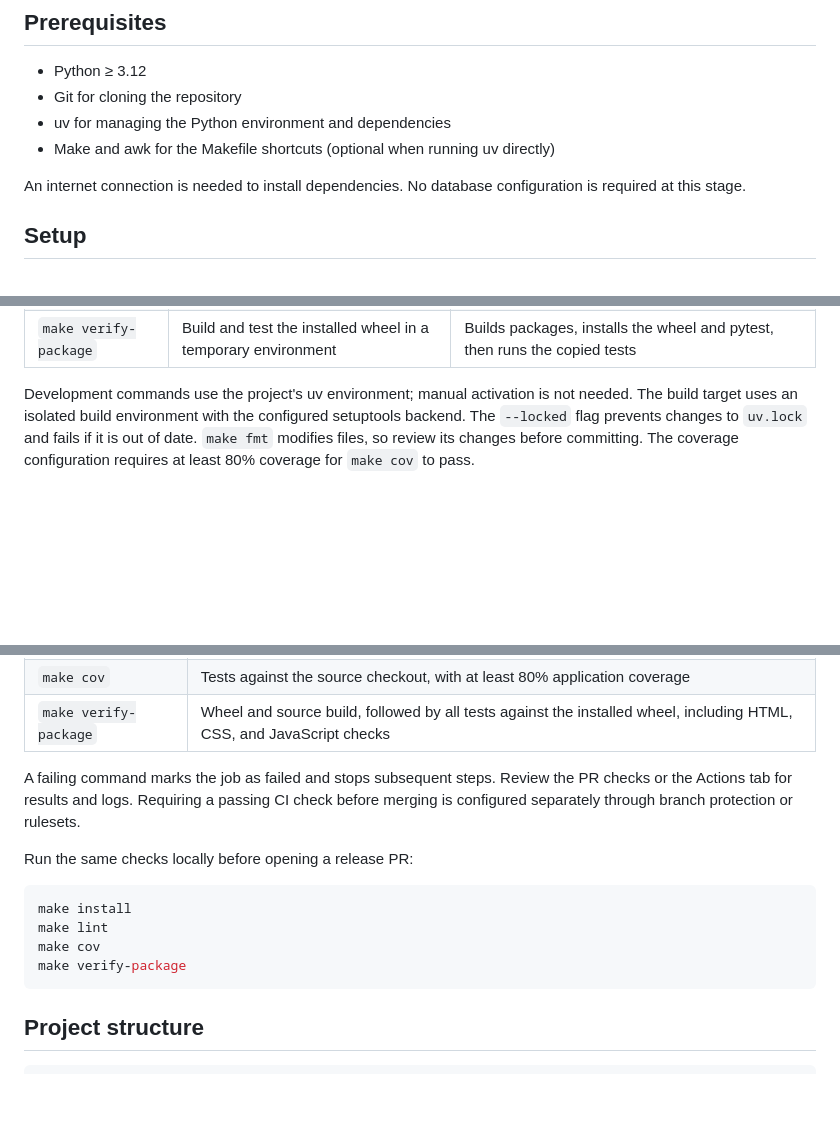
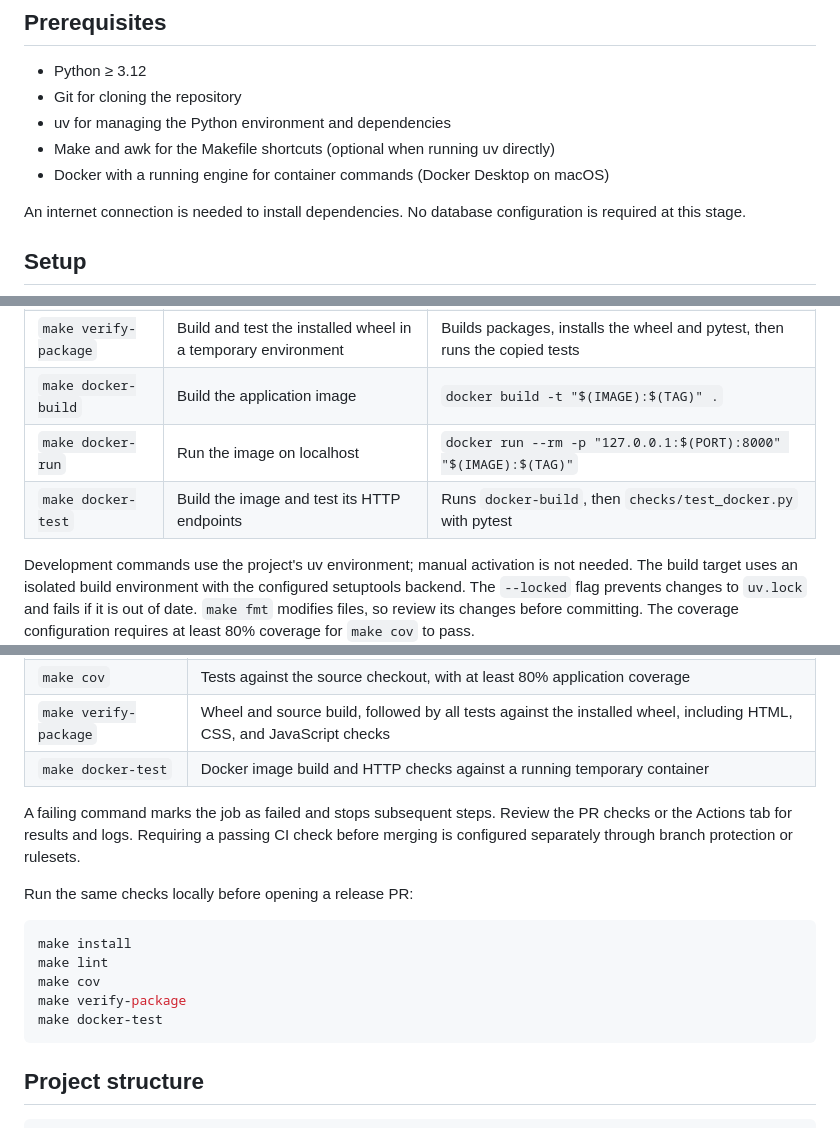
Before and after one commit to michal-wq/expense-tracker, a Markdown page: README.md, 3 parts joined by grey strips. Drawn GitHub-style; blank space fills up the shorter version.

````diff
--- a/README.md
+++ b/README.md
@@ -24,6 +24,7 @@ implementation intentionally omits storage.
 - Git for cloning the repository
 - uv for managing the Python environment and dependencies
 - Make and awk for the Makefile shortcuts (optional when running uv directly)
+- Docker with a running engine for container commands (Docker Desktop on macOS)
 
 An internet connection is needed to install dependencies.
 No database configuration is required at this stage.
@@ -69,6 +70,9 @@ The Makefile provides shortcuts for the project's uv commands. Run `make` or
 | `make cov` | Run tests with coverage and show missing lines | `uv run --locked pytest --cov=app --cov-report=term-missing` |
 | `make build` | Build wheel and source distributions | `uv build` |
 | `make verify-package` | Build and test the installed wheel in a temporary environment | Builds packages, installs the wheel and pytest, then runs the copied tests |
+| `make docker-build` | Build the application image | `docker build -t "$(IMAGE):$(TAG)" .` |
+| `make docker-run` | Run the image on localhost | `docker run --rm -p "127.0.0.1:$(PORT):8000" "$(IMAGE):$(TAG)"` |
+| `make docker-test` | Build the image and test its HTTP endpoints | Runs `docker-build`, then `checks/test_docker.py` with pytest |
 
 Development commands use the project's uv environment; manual activation is not needed.
 The build target uses an isolated build environment with the configured setuptools backend.
@@ -213,6 +279,7 @@ application and development dependencies using `uv sync --locked`, then runs:
 | `make lint` | Ruff lint rules and Python formatting |
 | `make cov` | Tests against the source checkout, with at least 80% application coverage |
 | `make verify-package` | Wheel and source build, followed by all tests against the installed wheel, including HTML, CSS, and JavaScript checks |
+| `make docker-test` | Docker image build and HTTP checks against a running temporary container |
 
 A failing command marks the job as failed and stops subsequent steps. Review
 the PR checks or the Actions tab for results and logs. Requiring a passing CI
@@ -225,6 +292,7 @@ make install
 make lint
 make cov
 make verify-package
+make docker-test
 ```
 
 ## Project structure
````
Also changed, not shown: other parts of README.md (+66 -0 lines).
